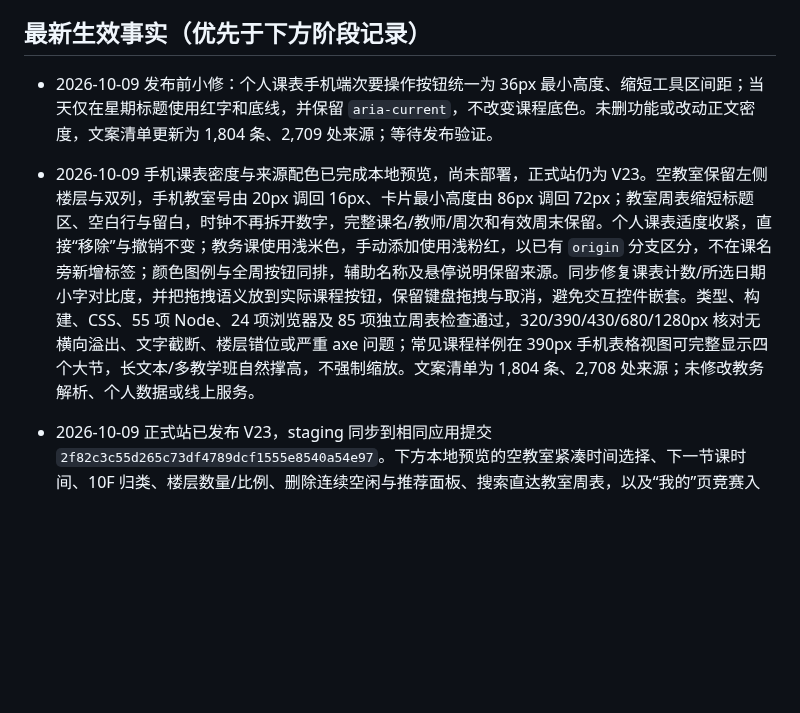
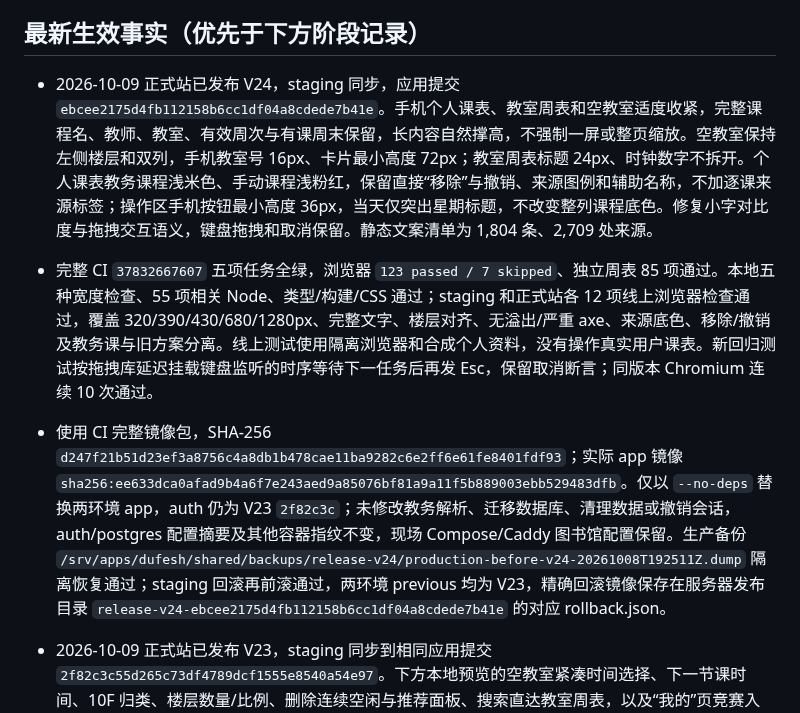
Before and after one commit to zzzhs66678/shadow-of-DUFE, a Markdown page: docs/CURRENT_STATE.md, the part around the change. Rendered like a GitHub page; blank space fills up the shorter version.

Commit message:
docs(release): record verified V24 compact timetable deployment

```diff
--- a/docs/CURRENT_STATE.md
+++ b/docs/CURRENT_STATE.md
@@ -4,9 +4,9 @@
 
 ## 最新生效事实（优先于下方阶段记录）
 
-- 2026-10-09 发布前小修：个人课表手机端次要操作按钮统一为 36px 最小高度、缩短工具区间距；当天仅在星期标题使用红字和底线，并保留 `aria-current`，不改变课程底色。未删功能或改动正文密度，文案清单更新为 1,804 条、2,709 处来源；等待发布验证。
-
-- 2026-10-09 手机课表密度与来源配色已完成本地预览，尚未部署，正式站仍为 V23。空教室保留左侧楼层与双列，手机教室号由 20px 调回 16px、卡片最小高度由 86px 调回 72px；教室周表缩短标题区、空白行与留白，时钟不再拆开数字，完整课名/教师/周次和有效周末保留。个人课表适度收紧，直接“移除”与撤销不变；教务课使用浅米色，手动添加使用浅粉红，以已有 `origin` 分支区分，不在课名旁新增标签；颜色图例与全周按钮同排，辅助名称及悬停说明保留来源。同步修复课表计数/所选日期小字对比度，并把拖拽语义放到实际课程按钮，保留键盘拖拽与取消，避免交互控件嵌套。类型、构建、CSS、55 项 Node、24 项浏览器及 85 项独立周表检查通过，320/390/430/680/1280px 核对无横向溢出、文字截断、楼层错位或严重 axe 问题；常见课程样例在 390px 手机表格视图可完整显示四个大节，长文本/多教学班自然撑高，不强制缩放。文案清单为 1,804 条、2,708 处来源；未修改教务解析、个人数据或线上服务。
+- 2026-10-09 正式站已发布 V24，staging 同步，应用提交 `ebcee2175d4fb112158b6cc1df04a8cdede7b41e`。手机个人课表、教室周表和空教室适度收紧，完整课程名、教师、教室、有效周次与有课周末保留，长内容自然撑高，不强制一屏或整页缩放。空教室保持左侧楼层和双列，手机教室号 16px、卡片最小高度 72px；教室周表标题 24px、时钟数字不拆开。个人课表教务课程浅米色、手动课程浅粉红，保留直接“移除”与撤销、来源图例和辅助名称，不加逐课来源标签；操作区手机按钮最小高度 36px，当天仅突出星期标题，不改变整列课程底色。修复小字对比度与拖拽交互语义，键盘拖拽和取消保留。静态文案清单为 1,804 条、2,709 处来源。
+- 完整 CI `37832667607` 五项任务全绿，浏览器 `123 passed / 7 skipped`、独立周表 85 项通过。本地五种宽度检查、55 项相关 Node、类型/构建/CSS 通过；staging 和正式站各 12 项线上浏览器检查通过，覆盖 320/390/430/680/1280px、完整文字、楼层对齐、无溢出/严重 axe、来源底色、移除/撤销及教务课与旧方案分离。线上测试使用隔离浏览器和合成个人资料，没有操作真实用户课表。新回归测试按拖拽库延迟挂载键盘监听的时序等待下一任务后再发 Esc，保留取消断言；同版本 Chromium 连续 10 次通过。
+- 使用 CI 完整镜像包，SHA-256 `d247f21b51d23ef3a8756c4a8db1b478cae11ba9282c6e2ff6e61fe8401fdf93`；实际 app 镜像 `sha256:ee633dca0afad9b4a6f7e243aed9a85076bf81a9a11f5b889003ebb529483dfb`。仅以 `--no-deps` 替换两环境 app，auth 仍为 V23 `2f82c3c`；未修改教务解析、迁移数据库、清理数据或撤销会话，auth/postgres 配置摘要及其他容器指纹不变，现场 Compose/Caddy 图书馆配置保留。生产备份 `/srv/apps/dufesh/shared/backups/release-v24/production-before-v24-20261008T192511Z.dump` 隔离恢复通过；staging 回滚再前滚通过，两环境 previous 均为 V23，精确回滚镜像保存在服务器发布目录 `release-v24-ebcee2175d4fb112158b6cc1df04a8cdede7b41e` 的对应 rollback.json。
 
 - 2026-10-09 正式站已发布 V23，staging 同步到相同应用提交 `2f82c3c55d265c73df4789dcf1555e8540a54e97`。下方本地预览的空教室紧凑时间选择、下一节课时间、10F 归类、楼层数量/比例、删除连续空闲与推荐面板、搜索直达教室周表，以及“我的”页竞赛入口、六项竞赛详情与大连数学试题原件下载均已上线；顶部楼栋、楼层及双列教室保留。管理员用户管理、注册资料查看、公开内容与审核分区也已正式上线，MFA、同源校验、查看审计及资料到期清除保持有效，不返回密码、会话或教务凭据。
 - 完整 CI `37824838700` 五项任务全绿，含 PostgreSQL 17 集成、密钥扫描、CodeQL 和 Linux 镜像；本地完整浏览器为 `119 passed / 7 duplicate-width skipped`。staging 11 项浏览器检查及回滚再前滚通过；正式站五种宽度的空教室对齐、双列、周表、溢出与 axe 检查及 7 个手机公共页面检查通过。正式站首轮 11 项中 10 项通过、1 项竞赛跳转在本机代理路径超时；未改代理设置，独立直连浏览器连续三次完成手机入口、详情、原件下载字节数/SHA-256、返回焦点验证。管理员 UI 验证使用合成 API 资料，真实权限和数据库审计链由 CI 验证，正式匿名资料接口返回 401；未使用真实生产管理员凭据做界面操作。
```
Also changed, not shown: docs/RELEASES.md (+2 -0 lines).
